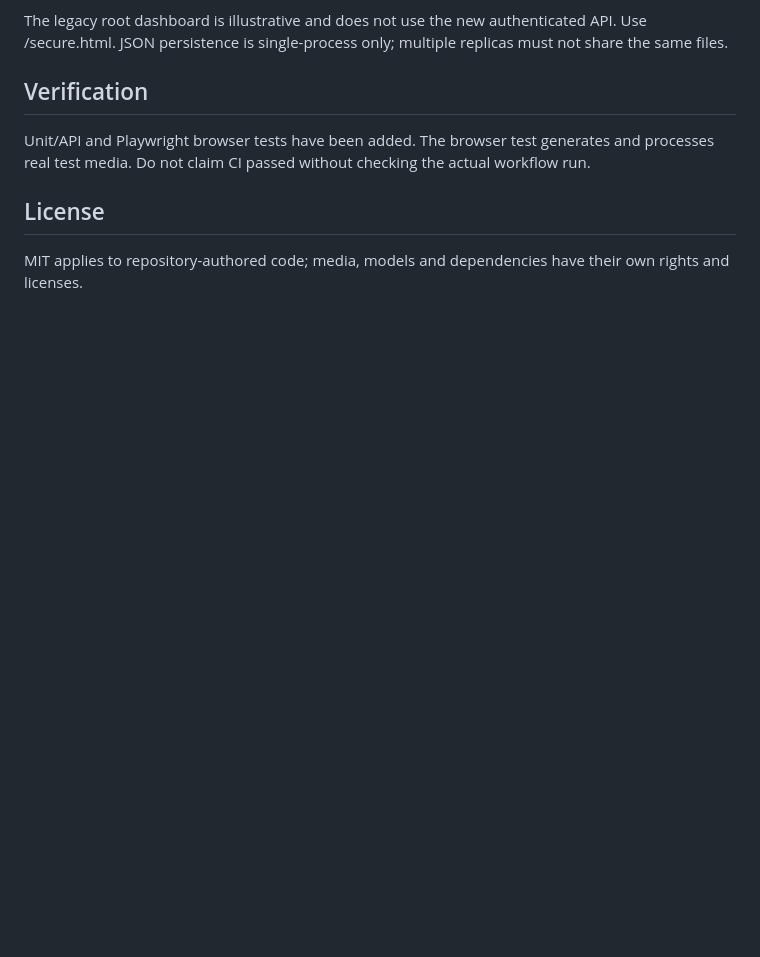
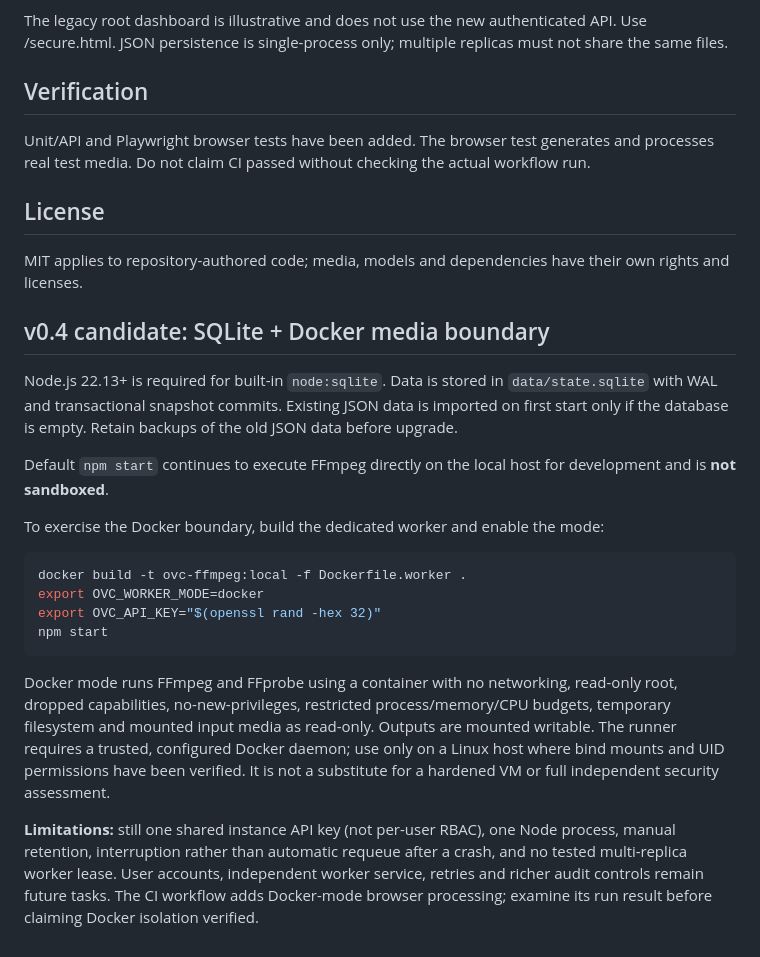
Before and after one commit to CodesbyFebin/Open-Video-Cloner, a Markdown page: README.md, the part around the change. Rendered like a GitHub page; blank space fills up the shorter version.

Commit message:
docs: v0.4 SQLite migration and Docker isolation scope

````diff
--- a/README.md
+++ b/README.md
@@ -53,3 +53,22 @@ Unit/API and Playwright browser tests have been added. The browser test generate
 ## License
 
 MIT applies to repository-authored code; media, models and dependencies have their own rights and licenses.
+
+## v0.4 candidate: SQLite + Docker media boundary
+
+Node.js 22.13+ is required for built-in `node:sqlite`. Data is stored in `data/state.sqlite` with WAL and transactional snapshot commits. Existing JSON data is imported on first start only if the database is empty. Retain backups of the old JSON data before upgrade.
+
+Default `npm start` continues to execute FFmpeg directly on the local host for development and is **not sandboxed**.
+
+To exercise the Docker boundary, build the dedicated worker and enable the mode:
+
+```sh
+docker build -t ovc-ffmpeg:local -f Dockerfile.worker .
+export OVC_WORKER_MODE=docker
+export OVC_API_KEY="$(openssl rand -hex 32)"
+npm start
+```
+
+Docker mode runs FFmpeg and FFprobe using a container with no networking, read-only root, dropped capabilities, no-new-privileges, restricted process/memory/CPU budgets, temporary filesystem and mounted input media as read-only. Outputs are mounted writable. The runner requires a trusted, configured Docker daemon; use only on a Linux host where bind mounts and UID permissions have been verified. It is not a substitute for a hardened VM or full independent security assessment.
+
+**Limitations:** still one shared instance API key (not per-user RBAC), one Node process, manual retention, interruption rather than automatic requeue after a crash, and no tested multi-replica worker lease. User accounts, independent worker service, retries and richer audit controls remain future tasks. The CI workflow adds Docker-mode browser processing; examine its run result before claiming Docker isolation verified.
````
